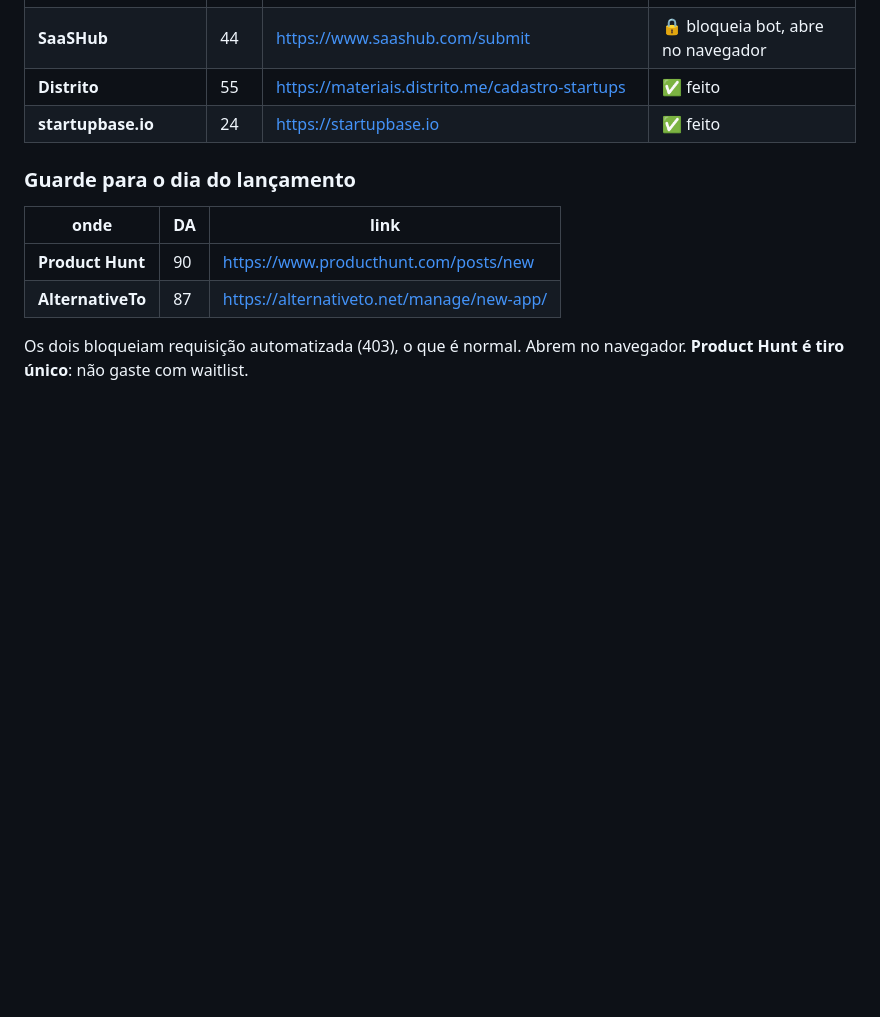
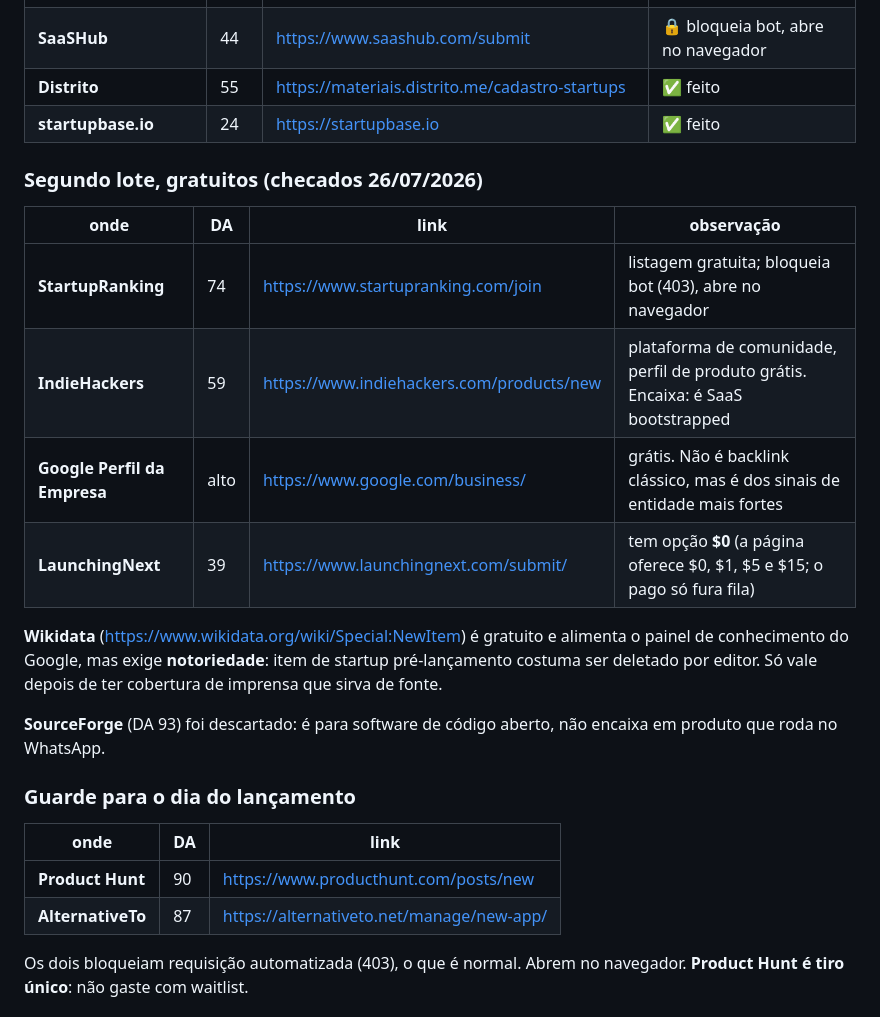
Before and after one commit to joaomalinski12-stack/simplesmei-site, a Markdown page: docs/kit-cadastro-diretorios.md, the part around the change. GitHub-like rendering; blank space fills up the shorter version.

Commit message:
docs: segundo lote de diretorios gratuitos no kit
StartupRanking (DA 74), IndieHackers (59), Google Perfil da Empresa e
LaunchingNext (39, tem opcao $0). Todos com link testado.

Duas exclusoes justificadas no proprio doc: SourceForge (DA 93) e para software
open source e nao encaixa num produto de WhatsApp; Wikidata e gratis e alimenta
o painel de conhecimento, mas exige notoriedade e item de startup
pre-lancamento costuma ser deletado.

Co-Authored-By: Claude Opus 5 (1M context) <noreply@anthropic.com>

```diff
--- a/docs/kit-cadastro-diretorios.md
+++ b/docs/kit-cadastro-diretorios.md
@@ -115,6 +115,22 @@ Alternativa mais curta: `Your MEI paperwork, handled in WhatsApp` (38)
 | **Distrito** | 55 | https://materiais.distrito.me/cadastro-startups | ✅ feito |
 | **startupbase.io** | 24 | https://startupbase.io | ✅ feito |
 
+### Segundo lote, gratuitos (checados 26/07/2026)
+
+| onde | DA | link | observação |
+|---|---|---|---|
+| **StartupRanking** | 74 | https://www.startupranking.com/join | listagem gratuita; bloqueia bot (403), abre no navegador |
+| **IndieHackers** | 59 | https://www.indiehackers.com/products/new | plataforma de comunidade, perfil de produto grátis. Encaixa: é SaaS bootstrapped |
+| **Google Perfil da Empresa** | alto | https://www.google.com/business/ | grátis. Não é backlink clássico, mas é dos sinais de entidade mais fortes |
+| **LaunchingNext** | 39 | https://www.launchingnext.com/submit/ | tem opção **$0** (a página oferece $0, $1, $5 e $15; o pago só fura fila) |
+
+**Wikidata** (https://www.wikidata.org/wiki/Special:NewItem) é gratuito e alimenta o painel de
+conhecimento do Google, mas exige **notoriedade**: item de startup pré-lançamento costuma ser
+deletado por editor. Só vale depois de ter cobertura de imprensa que sirva de fonte.
+
+**SourceForge** (DA 93) foi descartado: é para software de código aberto, não encaixa em produto
+que roda no WhatsApp.
+
 ### Guarde para o dia do lançamento
 
 | onde | DA | link |
```
